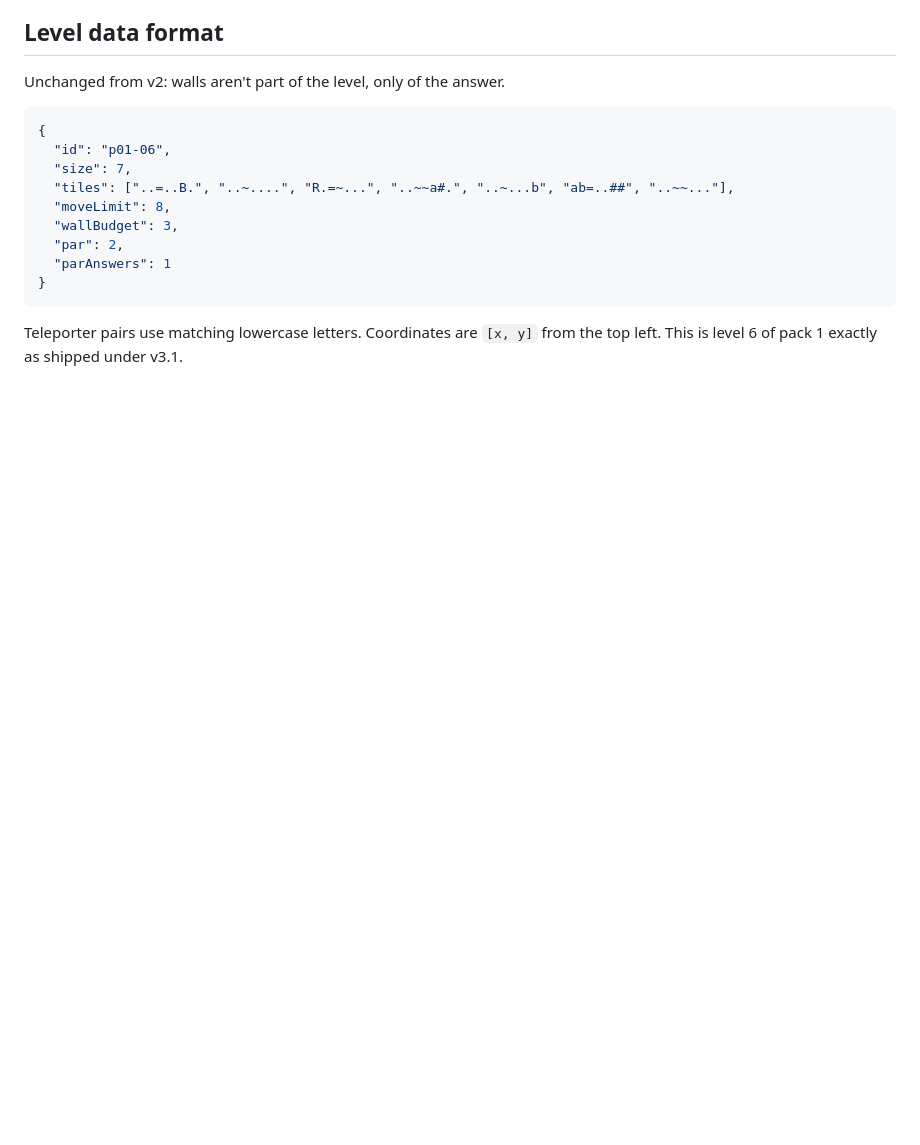
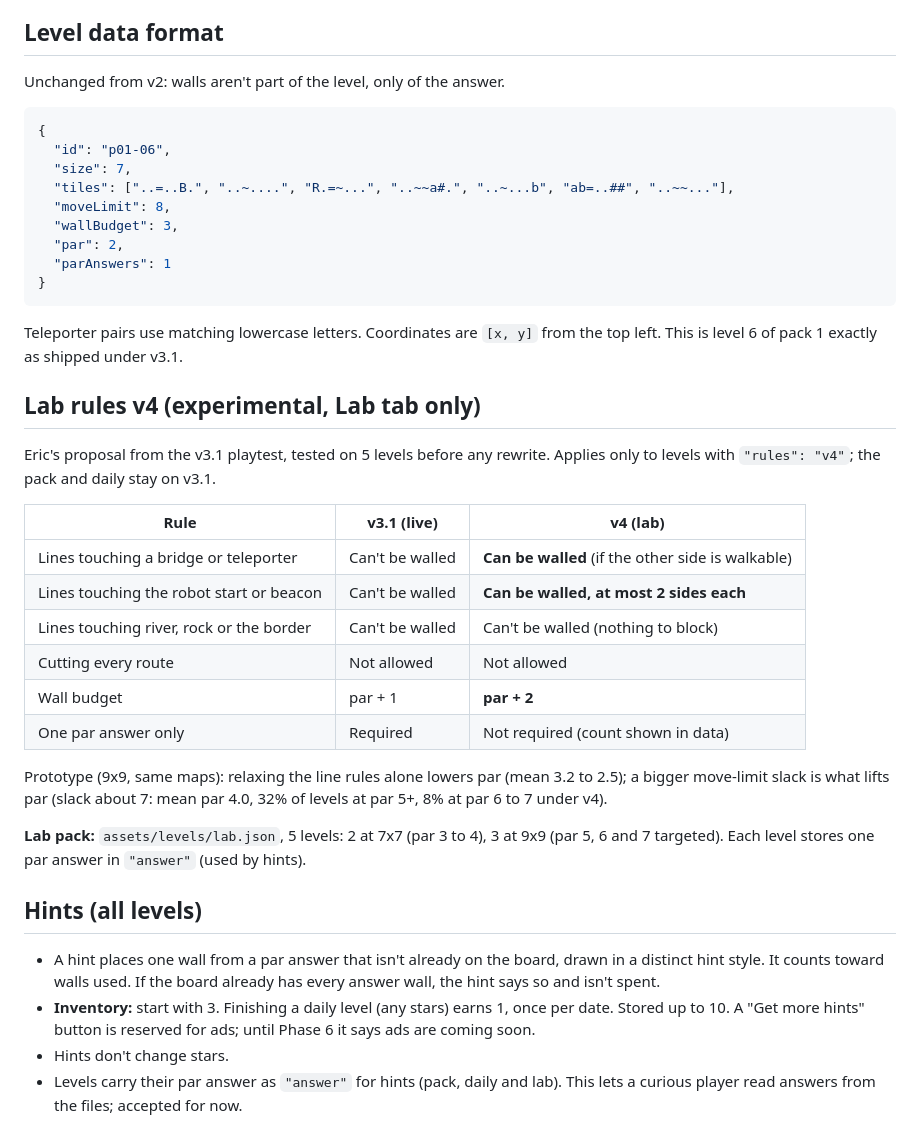
Before and after one commit to Exempl1222/invisible-maze, a Markdown page: docs/GAME_SPEC.md, the part around the change. Drawn GitHub-style; blank space fills up the shorter version.

Commit message:
Spec: experimental lab rules v4 and hints
Lab-only rules (walls allowed around bridges, teleporters, and up to two
sides of the robot and beacon; budget par + 2) tested on 5 levels before
any rewrite. Hints place one par-answer wall from an inventory that starts
at 3 and earns 1 per completed daily; ads come later.

Co-Authored-By: Claude Opus 5.5 <noreply@anthropic.com>
Claude-Session: https://claude.ai/code/session_01DTYGNcY2fXtbBZ1Pk6VbZr

````diff
--- a/docs/GAME_SPEC.md
+++ b/docs/GAME_SPEC.md
@@ -115,3 +115,27 @@ Unchanged from v2: walls aren't part of the level, only of the answer.
 ```
 
 Teleporter pairs use matching lowercase letters. Coordinates are `[x, y]` from the top left. This is level 6 of pack 1 exactly as shipped under v3.1.
+
+## Lab rules v4 (experimental, Lab tab only)
+
+Eric's proposal from the v3.1 playtest, tested on 5 levels before any rewrite. Applies only to levels with `"rules": "v4"`; the pack and daily stay on v3.1.
+
+| Rule | v3.1 (live) | v4 (lab) |
+|---|---|---|
+| Lines touching a bridge or teleporter | Can't be walled | **Can be walled** (if the other side is walkable) |
+| Lines touching the robot start or beacon | Can't be walled | **Can be walled, at most 2 sides each** |
+| Lines touching river, rock or the border | Can't be walled | Can't be walled (nothing to block) |
+| Cutting every route | Not allowed | Not allowed |
+| Wall budget | par + 1 | **par + 2** |
+| One par answer only | Required | Not required (count shown in data) |
+
+Prototype (9x9, same maps): relaxing the line rules alone lowers par (mean 3.2 to 2.5); a bigger move-limit slack is what lifts par (slack about 7: mean par 4.0, 32% of levels at par 5+, 8% at par 6 to 7 under v4).
+
+**Lab pack:** `assets/levels/lab.json`, 5 levels: 2 at 7x7 (par 3 to 4), 3 at 9x9 (par 5, 6 and 7 targeted). Each level stores one par answer in `"answer"` (used by hints).
+
+## Hints (all levels)
+
+- A hint places one wall from a par answer that isn't already on the board, drawn in a distinct hint style. It counts toward walls used. If the board already has every answer wall, the hint says so and isn't spent.
+- **Inventory:** start with 3. Finishing a daily level (any stars) earns 1, once per date. Stored up to 10. A "Get more hints" button is reserved for ads; until Phase 6 it says ads are coming soon.
+- Hints don't change stars.
+- Levels carry their par answer as `"answer"` for hints (pack, daily and lab). This lets a curious player read answers from the files; accepted for now.
````
